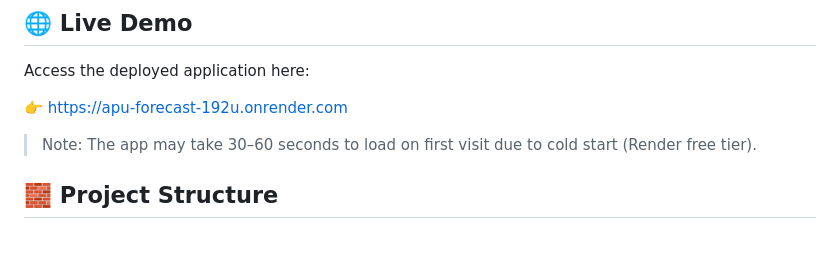
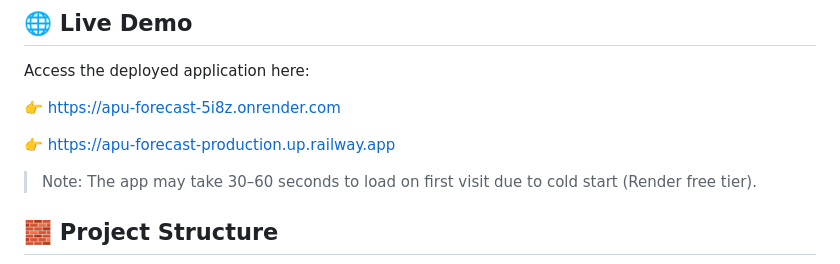
Before and after one commit to anishtoppo55/apu-forecast, a Markdown page: main/README.md, the part around the change. Rendered like a GitHub page; blank space fills up the shorter version.

Commit message:
Add Railway link

```diff
--- a/main/README.md
+++ b/main/README.md
@@ -52,8 +52,9 @@ Below is the interactive dashboard showing:
 
 Access the deployed application here:
 
-👉 https://apu-forecast-192u.onrender.com
+👉 https://apu-forecast-5i8z.onrender.com
 
+👉 https://apu-forecast-production.up.railway.app
 > Note: The app may take 30–60 seconds to load on first visit due to cold start (Render free tier).
 
 ## 🧱 Project Structure
```
